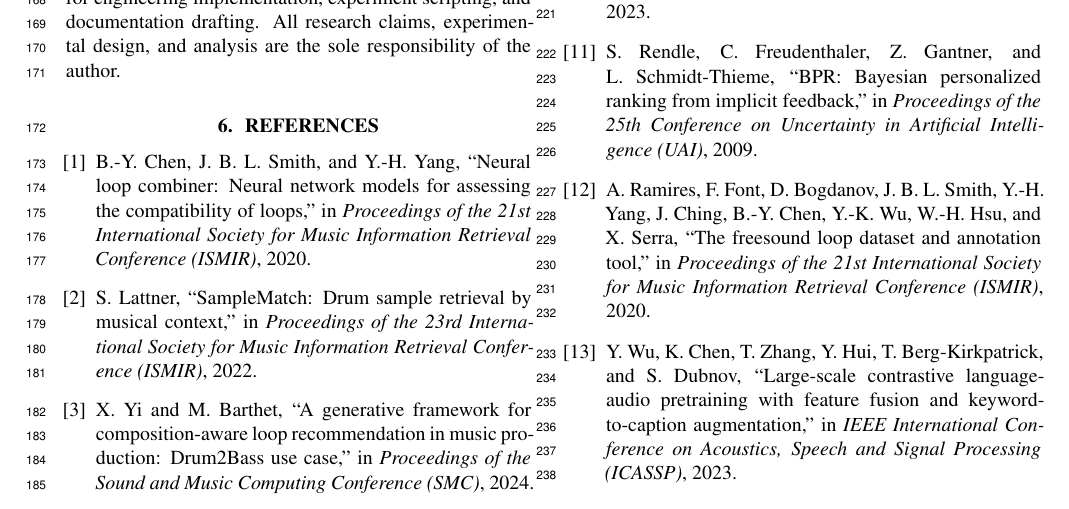
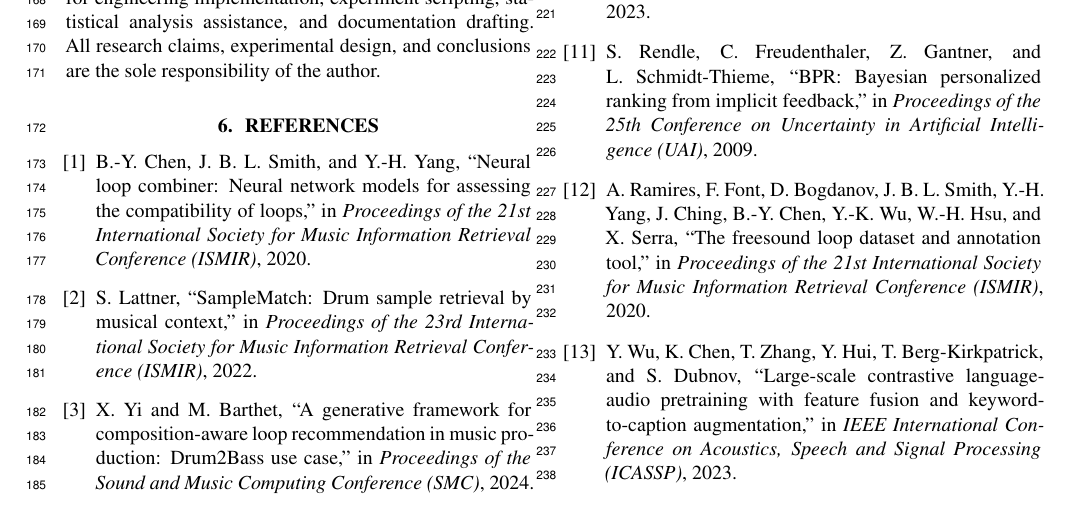
Before and after one commit to imChuling/pocket-producer, a LaTeX paper (docs/ismir2026/lbd.tex): part of page 3 of 3, cut so that both start at the same text. Compiled offline with XeLaTeX.

Commit message:
AI statement covers analysis assistance

```diff
--- a/docs/ismir2026/lbd.tex
+++ b/docs/ismir2026/lbd.tex
@@ -262,9 +262,10 @@ creators~\cite{ramires2020fsld}.
 \vspace{0.5em}
 \noindent\textbf{AI Usage Statement.}
 Claude Code (Anthropic) was used for engineering implementation,
-experiment scripting, and documentation drafting.
-All research claims, experimental design, and analysis are the sole
-responsibility of the author.
+experiment scripting, statistical analysis assistance, and
+documentation drafting.
+All research claims, experimental design, and conclusions are the
+sole responsibility of the author.
 
 \bibliography{references}
 
```
Also changed, not shown: docs/ismir2026/lbd.pdf.
